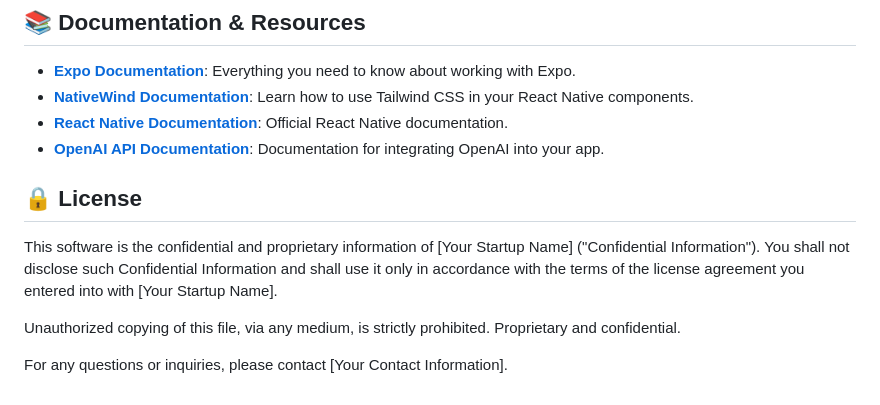
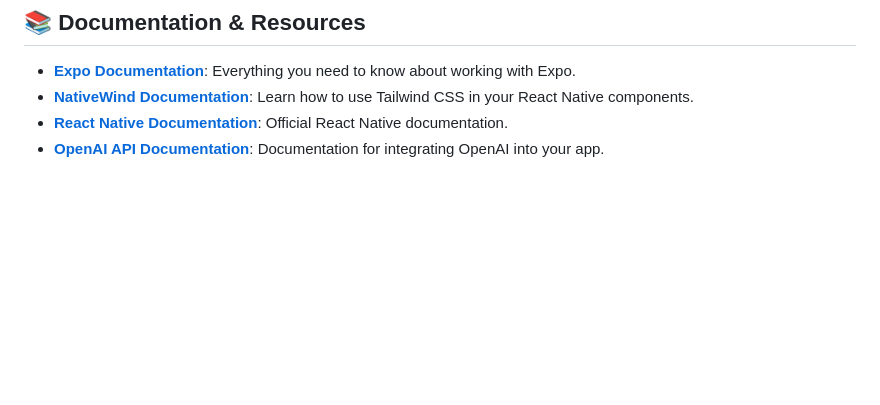
Before and after one commit to rossgordon19/probable-octo-waddle, a Markdown page: README.md, the part around the change. Drawn GitHub-style; blank space fills up the shorter version.

```diff
--- a/README.md
+++ b/README.md
@@ -71,11 +71,3 @@ This project follows a modular structure to keep the codebase clean and maintain
 - **[NativeWind Documentation](https://www.nativewind.dev/)**: Learn how to use Tailwind CSS in your React Native components.
 - **[React Native Documentation](https://reactnative.dev/docs/getting-started)**: Official React Native documentation.
 - **[OpenAI API Documentation](https://beta.openai.com/docs/)**: Documentation for integrating OpenAI into your app.
-
-## 🔒 License
-
-This software is the confidential and proprietary information of [Your Startup Name] ("Confidential Information"). You shall not disclose such Confidential Information and shall use it only in accordance with the terms of the license agreement you entered into with [Your Startup Name].
-
-Unauthorized copying of this file, via any medium, is strictly prohibited. Proprietary and confidential.
-
-For any questions or inquiries, please contact [Your Contact Information].
```
